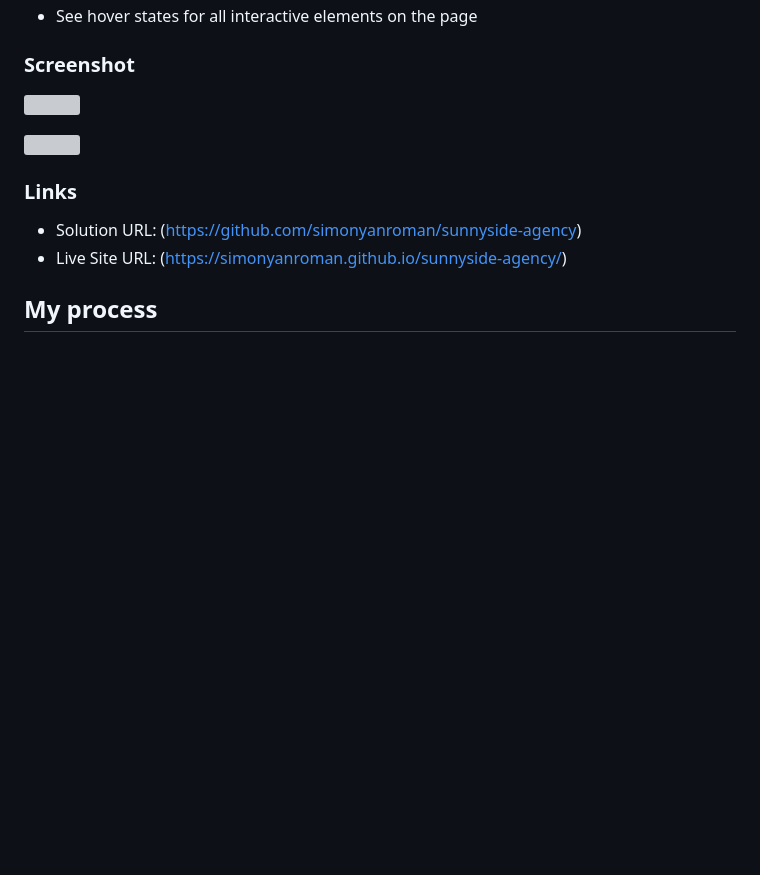
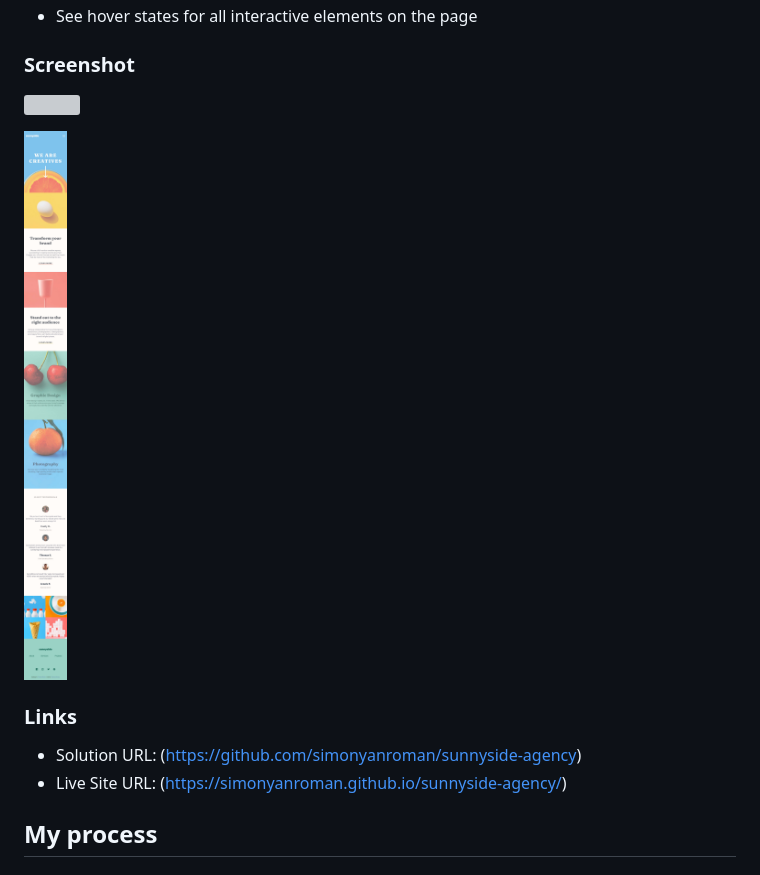
Before and after one commit to simonyanroman/sunnyside-agency, a Markdown page: README.md, the part around the change printed below. Drawn GitHub-style; pictures changed too: page_mobile.jpg (added); blank space fills up the shorter version; grey boxes are pictures that could not be loaded.

```diff
--- a/README.md
+++ b/README.md
@@ -29,5 +29,5 @@ Users should be able to:
 
-![](page_mobile.pdf)
+![](page_mobile.jpg)
 
 ### Links
 
```
Also changed, not shown: other parts of README.md (+1 -1 lines), 3 other files.
